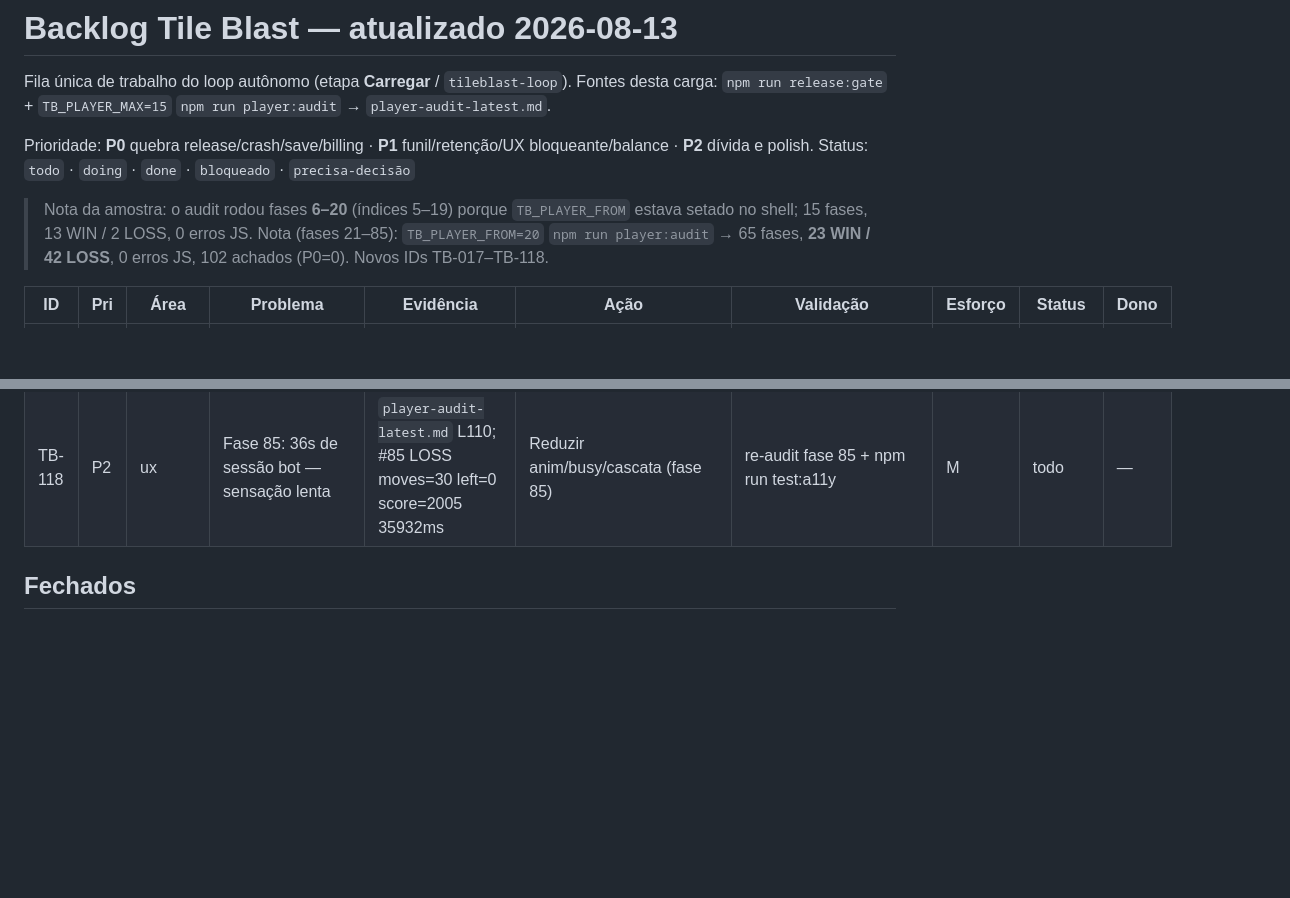
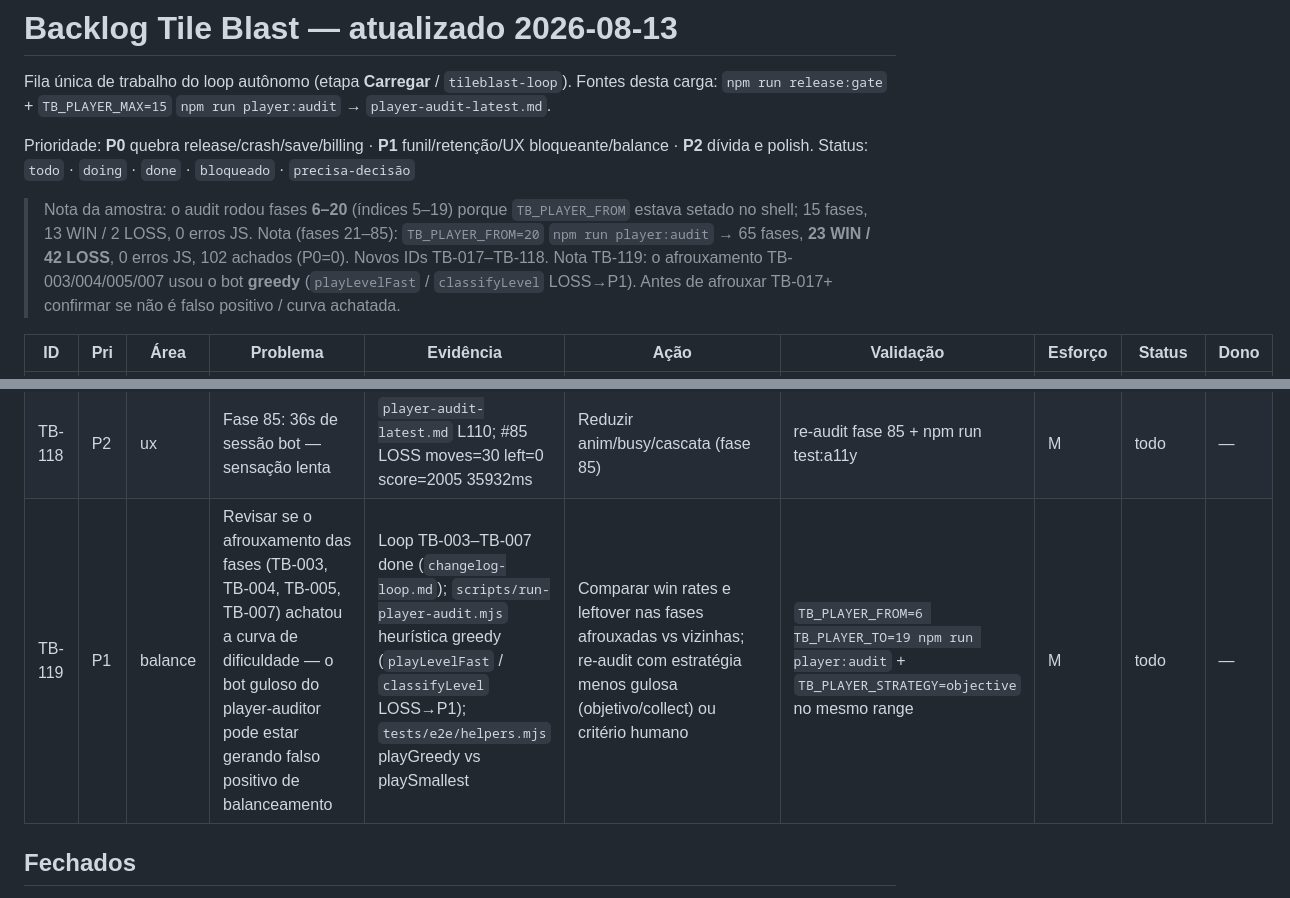
Before and after one commit to Renato137068/TileBlast, a Markdown page: play-store/reports/backlog.md, 2 parts joined by grey strips. GitHub-like rendering; blank space fills up the shorter version.

Commit message:
chore(loop): add TB-119 greedy-bot curve review
Co-authored-by: Cursor <cursoragent@cursor.com>

```diff
--- a/play-store/reports/backlog.md
+++ b/play-store/reports/backlog.md
@@ -8,6 +8,7 @@ Status: `todo` · `doing` · `done` · `bloqueado` · `precisa-decisão`
 
 > Nota da amostra: o audit rodou fases **6–20** (índices 5–19) porque `TB_PLAYER_FROM` estava setado no shell; 15 fases, 13 WIN / 2 LOSS, 0 erros JS.
 > Nota (fases 21–85): `TB_PLAYER_FROM=20` `npm run player:audit` → 65 fases, **23 WIN / 42 LOSS**, 0 erros JS, 102 achados (P0=0). Novos IDs TB-017–TB-118.
+> Nota TB-119: o afrouxamento TB-003/004/005/007 usou o bot **greedy** (`playLevelFast` / `classifyLevel` LOSS→P1). Antes de afrouxar TB-017+ confirmar se não é falso positivo / curva achatada.
 
 | ID | Pri | Área | Problema | Evidência | Ação | Validação | Esforço | Status | Dono |
 |----|-----|------|----------|-----------|------|-----------|---------|--------|------|
@@ -129,6 +130,7 @@ Status: `todo` · `doing` · `done` · `bloqueado` · `precisa-decisão`
 | TB-116 | P2 | ux | Fase 83: 43s de sessão bot — sensação lenta | `player-audit-latest.md` L108; #83 LOSS moves=31 left=0 score=2670 42738ms | Reduzir anim/busy/cascata (fase 83) | re-audit fase 83 + npm run test:a11y | M | todo | — |
 | TB-117 | P2 | ux | Fase 84: 25s de sessão bot — sensação lenta | `player-audit-latest.md` L109; #84 LOSS moves=16 left=0 score=990 25438ms | Reduzir anim/busy/cascata (fase 84) | re-audit fase 84 + npm run test:a11y | M | todo | — |
 | TB-118 | P2 | ux | Fase 85: 36s de sessão bot — sensação lenta | `player-audit-latest.md` L110; #85 LOSS moves=30 left=0 score=2005 35932ms | Reduzir anim/busy/cascata (fase 85) | re-audit fase 85 + npm run test:a11y | M | todo | — |
+| TB-119 | P1 | balance | Revisar se o afrouxamento das fases (TB-003, TB-004, TB-005, TB-007) achatou a curva de dificuldade — o bot guloso do player-auditor pode estar gerando falso positivo de balanceamento | Loop TB-003–TB-007 done (`changelog-loop.md`); `scripts/run-player-audit.mjs` heurística greedy (`playLevelFast` / `classifyLevel` LOSS→P1); `tests/e2e/helpers.mjs` playGreedy vs playSmallest | Comparar win rates e leftover nas fases afrouxadas vs vizinhas; re-audit com estratégia menos gulosa (objetivo/collect) ou critério humano | `TB_PLAYER_FROM=6 TB_PLAYER_TO=19 npm run player:audit` + `TB_PLAYER_STRATEGY=objective` no mesmo range | M | todo | — |
 
 ## Fechados
 
```
